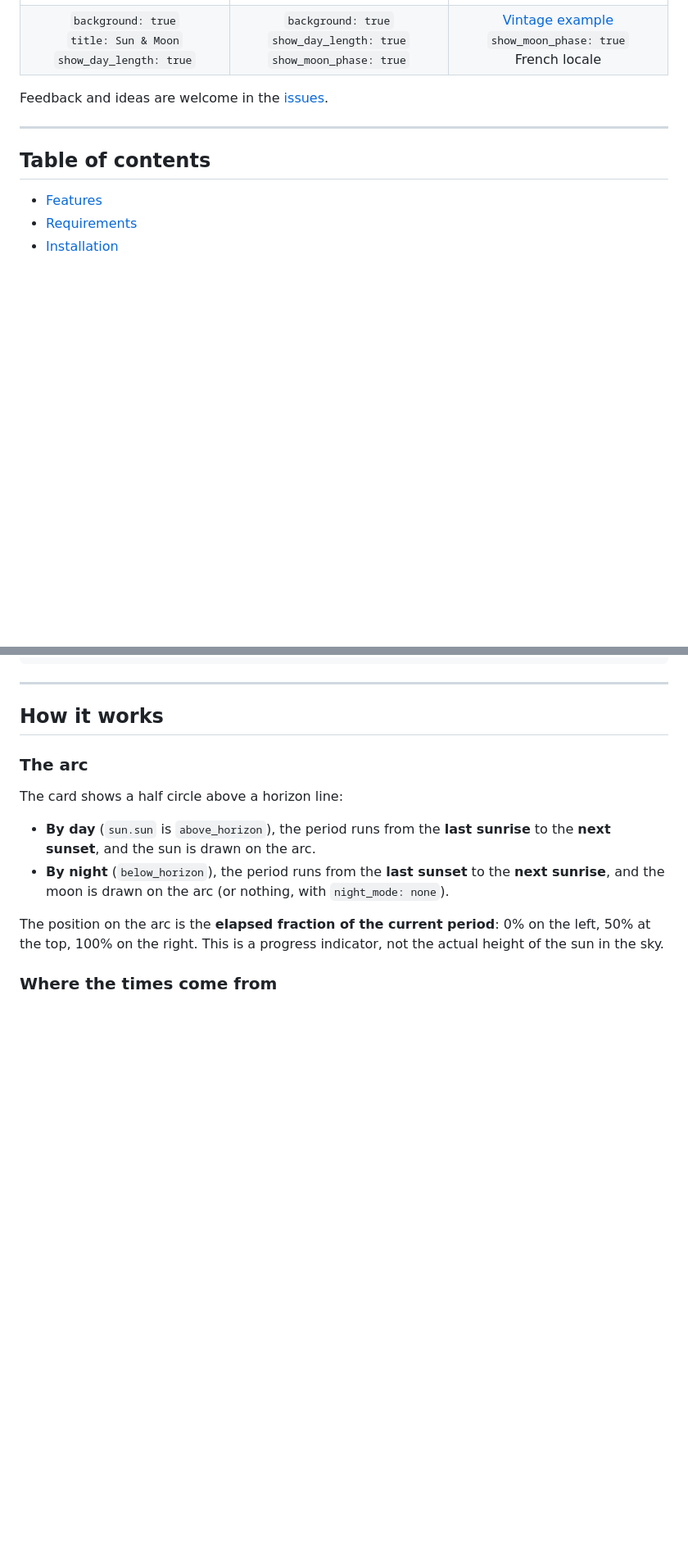
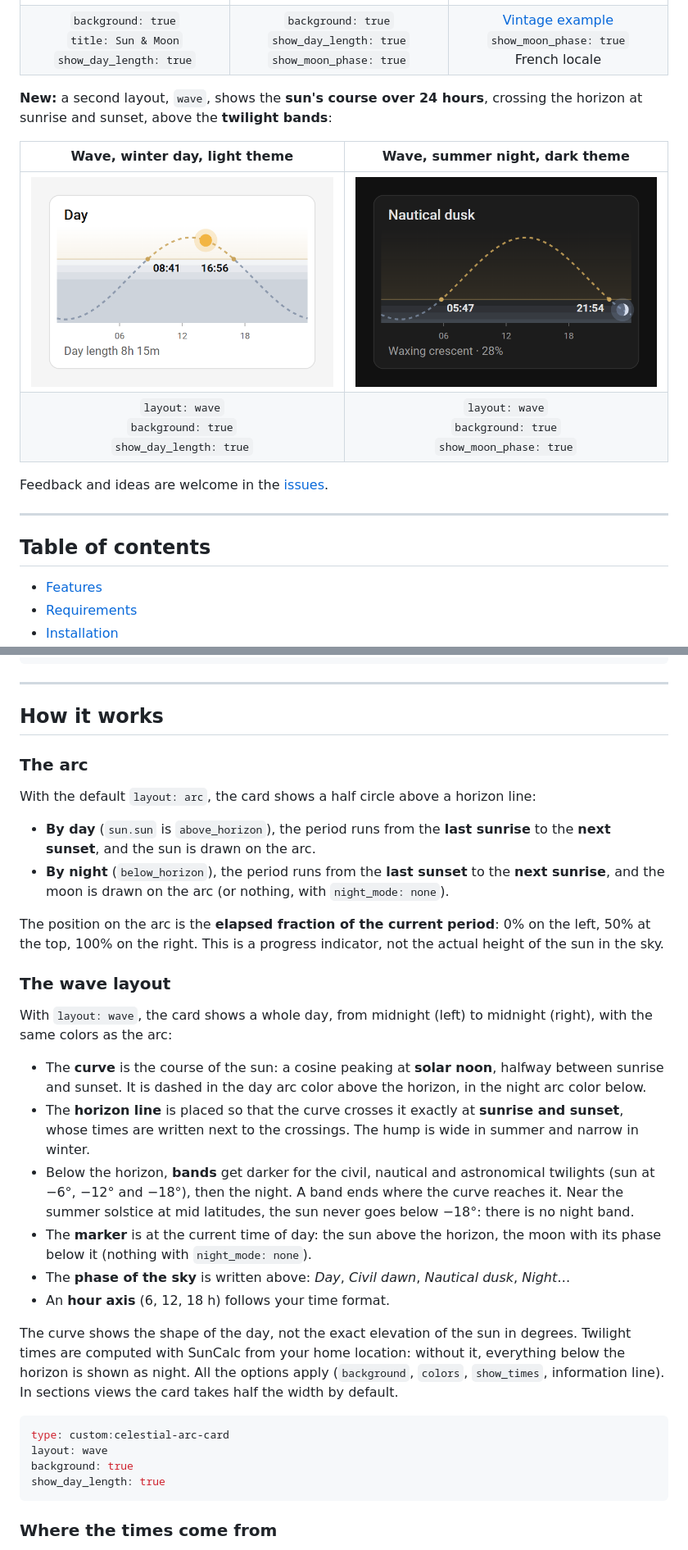
Before and after one commit to HappyManuDev/celestial-arc-card, a Markdown page: README.md, 2 parts joined by grey strips. Shown at 82% size. Rendered like a GitHub page; pictures changed too: docs/images/preview-wave-day.png (added), docs/images/preview-wave-night.png (added); blank space fills up the shorter version.

````diff
--- a/README.md
+++ b/README.md
@@ -10,6 +10,13 @@ A [Home Assistant](https://www.home-assistant.io/) Lovelace card that shows the
 | :----------------------------------------------------------------------------------------------------------------------------------------------------------------------------: | :------------------------------------------------------------------------------------------------------------------------------------------------------------------------------------: | :-------------------------------------------------------------------------------------------------------------------------------------------------------------------------: |
 | ![Sun on the arc in the afternoon, light theme, with title and day length](https://raw.githubusercontent.com/HappyManuDev/celestial-arc-card/main/docs/images/preview-day.png) | ![Waxing crescent moon on the arc, dark theme, with night length and moon phase](https://raw.githubusercontent.com/HappyManuDev/celestial-arc-card/main/docs/images/preview-night.png) | ![Morning sun on a beige dashboard with Montserrat font, in French](https://raw.githubusercontent.com/HappyManuDev/celestial-arc-card/main/docs/images/preview-vintage.png) |
 |                                                      `background: true`<br>`title: Sun & Moon`<br>`show_day_length: true`                                                      |                                                        `background: true`<br>`show_day_length: true`<br>`show_moon_phase: true`                                                        |                                            [Vintage example](#vintage--warm-palette)<br>`show_moon_phase: true`<br>French locale                                            |
+
+**New:** a second layout, `wave`, shows the **sun's course over 24 hours**, crossing the horizon at sunrise and sunset, above the **twilight bands**:
+
+|                                                                                                       Wave, winter day, light theme                                                                                                        |                                                                                          Wave, summer night, dark theme                                                                                          |
+| :----------------------------------------------------------------------------------------------------------------------------------------------------------------------------------------------------------------------------------------: | :--------------------------------------------------------------------------------------------------------------------------------------------------------------------------------------------------------------: |
+| ![Wave layout on a winter afternoon: the sun on its 24-hour curve, sunrise and sunset times on the horizon, twilight bands below](https://raw.githubusercontent.com/HappyManuDev/celestial-arc-card/main/docs/images/preview-wave-day.png) | ![Wave layout during nautical dusk in summer: the moon below the horizon, no astronomical night band](https://raw.githubusercontent.com/HappyManuDev/celestial-arc-card/main/docs/images/preview-wave-night.png) |
+|                                                                                      `layout: wave`<br>`background: true`<br>`show_day_length: true`                                                                                       |                                                                         `layout: wave`<br>`background: true`<br>`show_moon_phase: true`                                                                          |
 
 Feedback and ideas are welcome in the [issues](https://github.com/HappyManuDev/celestial-arc-card/issues).
 
@@ -342,12 +352,32 @@ colors:
 
 ### The arc
 
-The card shows a half circle above a horizon line:
+With the default `layout: arc`, the card shows a half circle above a horizon line:
 
 - **By day** (`sun.sun` is `above_horizon`), the period runs from the **last sunrise** to the **next sunset**, and the sun is drawn on the arc.
 - **By night** (`below_horizon`), the period runs from the **last sunset** to the **next sunrise**, and the moon is drawn on the arc (or nothing, with `night_mode: none`).
 
 The position on the arc is the **elapsed fraction of the current period**: 0% on the left, 50% at the top, 100% on the right. This is a progress indicator, not the actual height of the sun in the sky.
+
+### The wave layout
+
+With `layout: wave`, the card shows a whole day, from midnight (left) to midnight (right), with the same colors as the arc:
+
+- The **curve** is the course of the sun: a cosine peaking at **solar noon**, halfway between sunrise and sunset. It is dashed in the day arc color above the horizon, in the night arc color below.
+- The **horizon line** is placed so that the curve crosses it exactly at **sunrise and sunset**, whose times are written next to the crossings. The hump is wide in summer and narrow in winter.
+- Below the horizon, **bands** get darker for the civil, nautical and astronomical twilights (sun at −6°, −12° and −18°), then the night. A band ends where the curve reaches it. Near the summer solstice at mid latitudes, the sun never goes below −18°: there is no night band.
+- The **marker** is at the current time of day: the sun above the horizon, the moon with its phase below it (nothing with `night_mode: none`).
+- The **phase of the sky** is written above: _Day_, _Civil dawn_, _Nautical dusk_, _Night_…
+- An **hour axis** (6, 12, 18 h) follows your time format.
+
+The curve shows the shape of the day, not the exact elevation of the sun in degrees. Twilight times are computed with SunCalc from your home location: without it, everything below the horizon is shown as night. All the options apply (`background`, `colors`, `show_times`, information line). In sections views the card takes half the width by default.
+
+```yaml
+type: custom:celestial-arc-card
+layout: wave
+background: true
+show_day_length: true
+```
 
 ### Where the times come from
 
````
Also changed, not shown: other parts of README.md (+24 -19 lines), 14 other files.
